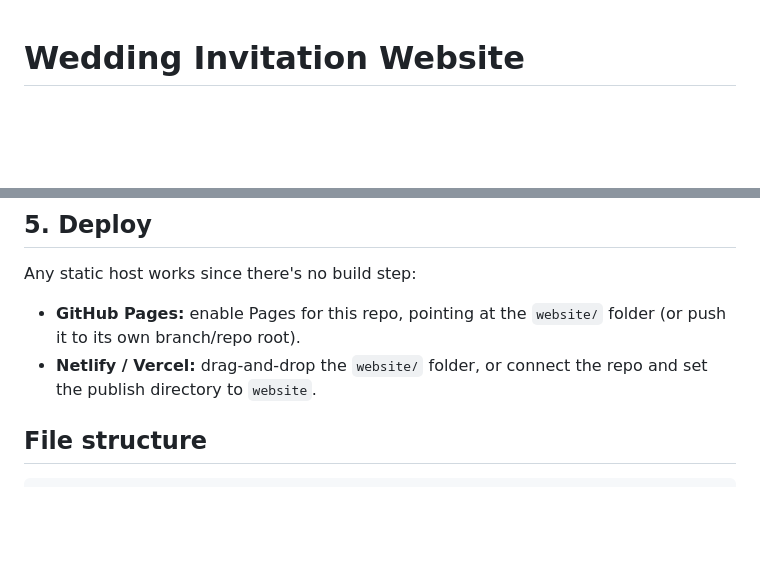
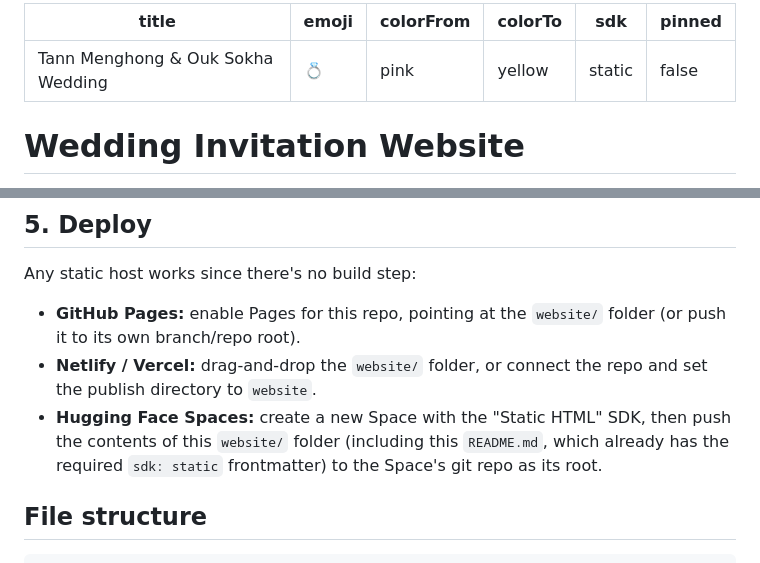
Before and after one commit to Tann-Menghong/MIDTERM, a Markdown page: website/README.md, 2 parts joined by grey strips. Drawn GitHub-style; blank space fills up the shorter version.

Commit message:
Add Hugging Face Spaces deployment option to README
Adds the sdk: static frontmatter HF Spaces requires to use this
folder as a Space root, plus a deploy-section note.

```diff
--- a/website/README.md
+++ b/website/README.md
@@ -1,3 +1,12 @@
+---
+title: Tann Menghong & Ouk Sokha Wedding
+emoji: 💍
+colorFrom: pink
+colorTo: yellow
+sdk: static
+pinned: false
+---
+
 # Wedding Invitation Website
 
 A mobile-first, single-page digital wedding invitation (Khmer/English), inspired by the
@@ -92,6 +101,9 @@ Any static host works since there's no build step:
   to its own branch/repo root).
 - **Netlify / Vercel:** drag-and-drop the `website/` folder, or connect the repo and set the
   publish directory to `website`.
+- **Hugging Face Spaces:** create a new Space with the "Static HTML" SDK, then push the
+  contents of this `website/` folder (including this `README.md`, which already has the
+  required `sdk: static` frontmatter) to the Space's git repo as its root.
 
 ## File structure
 
```
